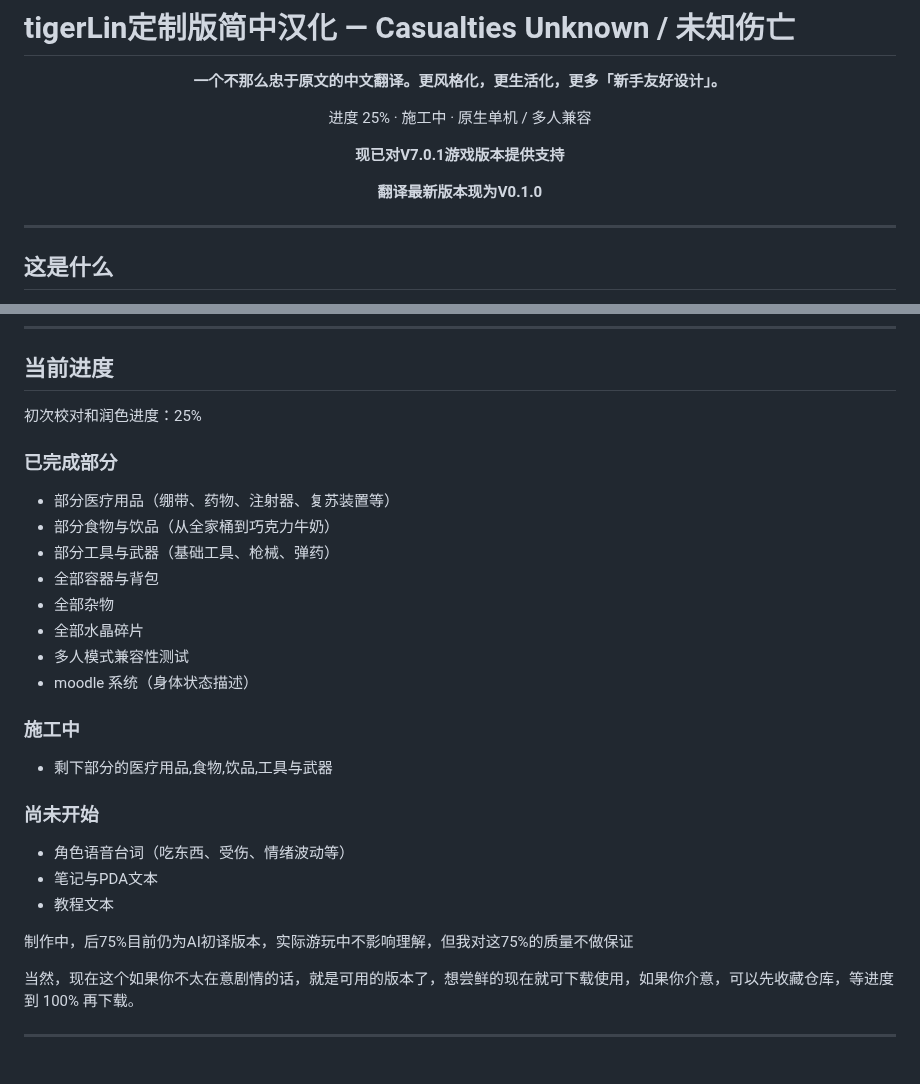
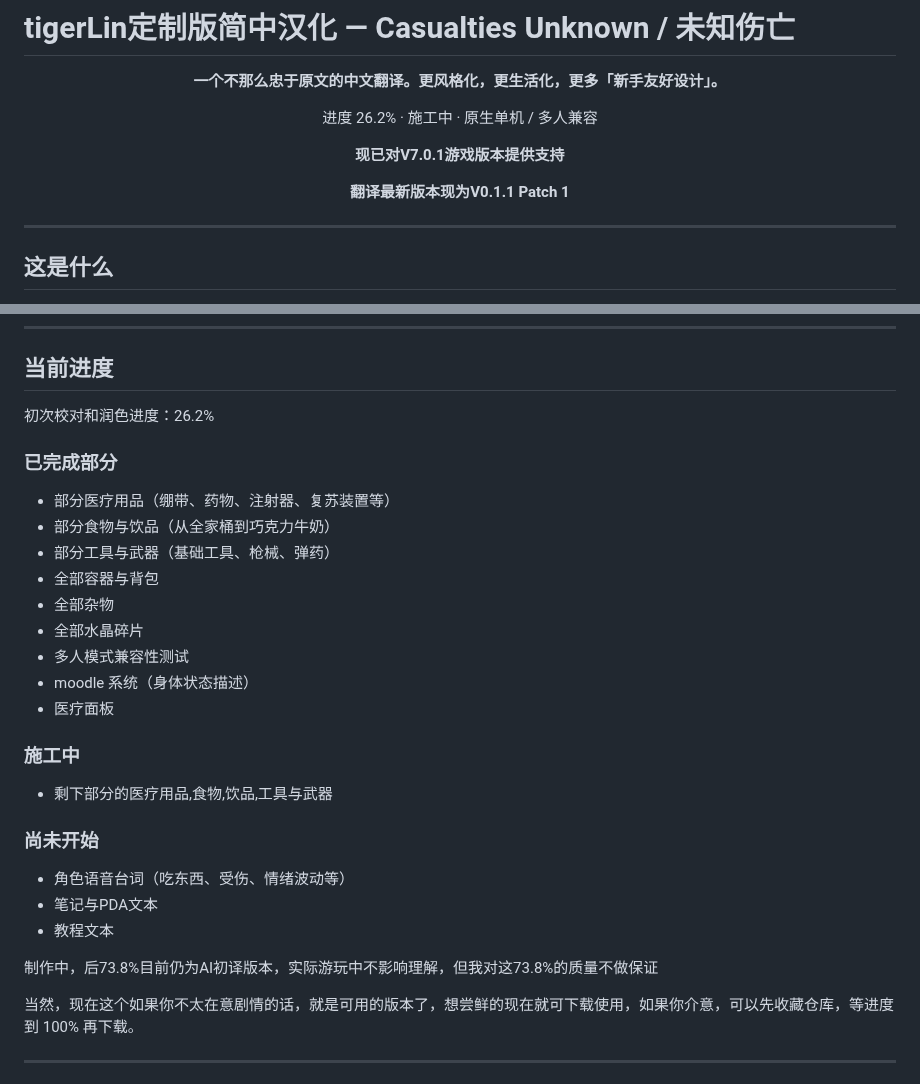
Before and after one commit to tigerLin0127/Casualties-Unknown-tigerLin_Custom_Trans, a Markdown page: README.md, 2 parts joined by grey strips. GitHub-like rendering.

```diff
--- a/README.md
+++ b/README.md
@@ -15,11 +15,11 @@
 
 **一个不那么忠于原文的中文翻译。更风格化，更生活化，更多「新手友好设计」。**
 
-进度 25% · 施工中 · 原生单机 / 多人兼容
+进度 26.2% · 施工中 · 原生单机 / 多人兼容
 
 **现已对V7.0.1游戏版本提供支持**
 
-**翻译最新版本现为V0.1.0**
+**翻译最新版本现为V0.1.1 Patch 1**
 
 </div>
 
@@ -144,7 +144,7 @@
 
 ## 当前进度
 
-初次校对和润色进度：25%
+初次校对和润色进度：26.2%
 
 ### 已完成部分
 - 部分医疗用品（绷带、药物、注射器、复苏装置等）
@@ -155,6 +155,7 @@
 - 全部水晶碎片
 - 多人模式兼容性测试
 - moodle 系统（身体状态描述）
+- 医疗面板
 ### 施工中
 - 剩下部分的医疗用品,食物,饮品,工具与武器
 ### 尚未开始
@@ -163,7 +164,7 @@
 - 教程文本
 
 
-制作中，后75%目前仍为AI初译版本，实际游玩中不影响理解，但我对这75%的质量不做保证
+制作中，后73.8%目前仍为AI初译版本，实际游玩中不影响理解，但我对这73.8%的质量不做保证
 
 当然，现在这个如果你不太在意剧情的话，就是可用的版本了，想尝鲜的现在就可下载使用，如果你介意，可以先收藏仓库，等进度到 100% 再下载。
 
```
